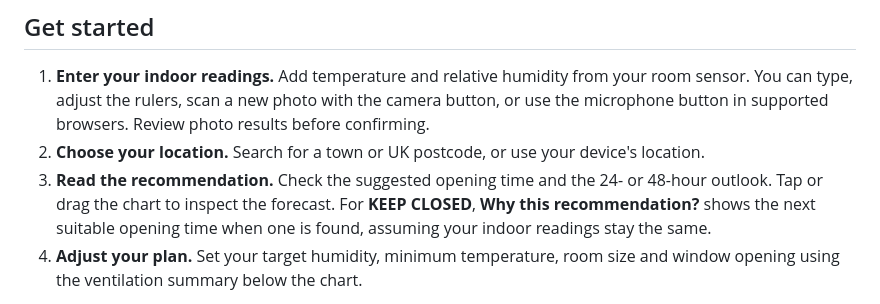
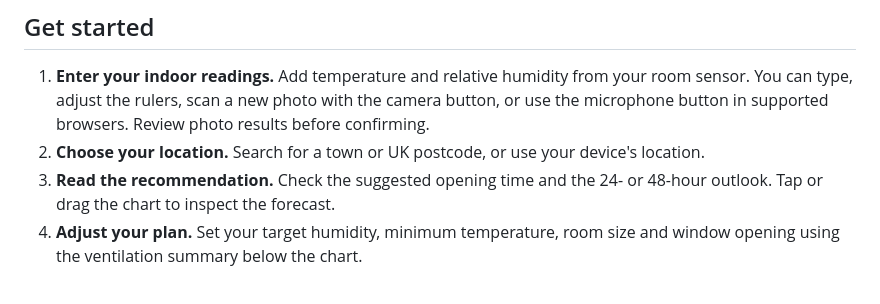
Before and after one commit to zige-qiao/is-it-dryer-out, a Markdown page: README.md, the part around the change. GitHub-like rendering.

```diff
--- a/README.md
+++ b/README.md
@@ -10,7 +10,7 @@ It compares the amount of moisture indoors and outdoors, then uses the weather f
 
 1. **Enter your indoor readings.** Add temperature and relative humidity from your room sensor. You can type, adjust the rulers, scan a new photo with the camera button, or use the microphone button in supported browsers. Review photo results before confirming.
 2. **Choose your location.** Search for a town or UK postcode, or use your device's location.
-3. **Read the recommendation.** Check the suggested opening time and the 24- or 48-hour outlook. Tap or drag the chart to inspect the forecast. For **KEEP CLOSED**, **Why this recommendation?** shows the next suitable opening time when one is found, assuming your indoor readings stay the same.
+3. **Read the recommendation.** Check the suggested opening time and the 24- or 48-hour outlook. Tap or drag the chart to inspect the forecast.
 4. **Adjust your plan.** Set your target humidity, minimum temperature, room size and window opening using the ventilation summary below the chart.
 
 Use the refresh icon beside the location, or pull down from the top on a touch device, to update the outdoor weather. The footer Settings sheet groups Indoor readings, Input buttons and Camera preferences. It controls the optional Indoor summary, opening readings on launch, camera and voice entry-button visibility, still-photo capture and Auto flash. Camera entry defaults to shown and voice entry defaults to hidden; valid saved choices are preserved. Still-photo capture defaults off.
```
